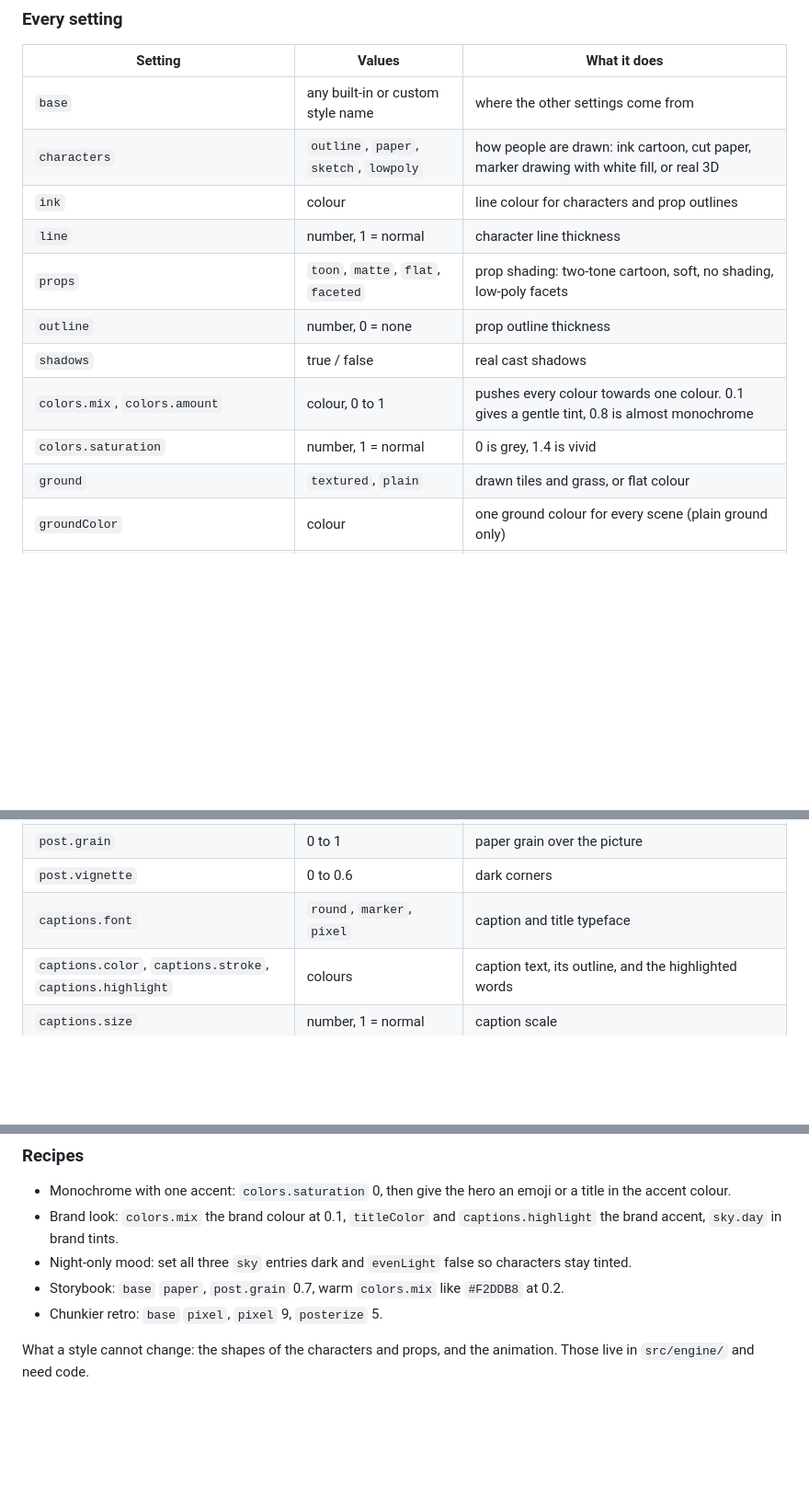
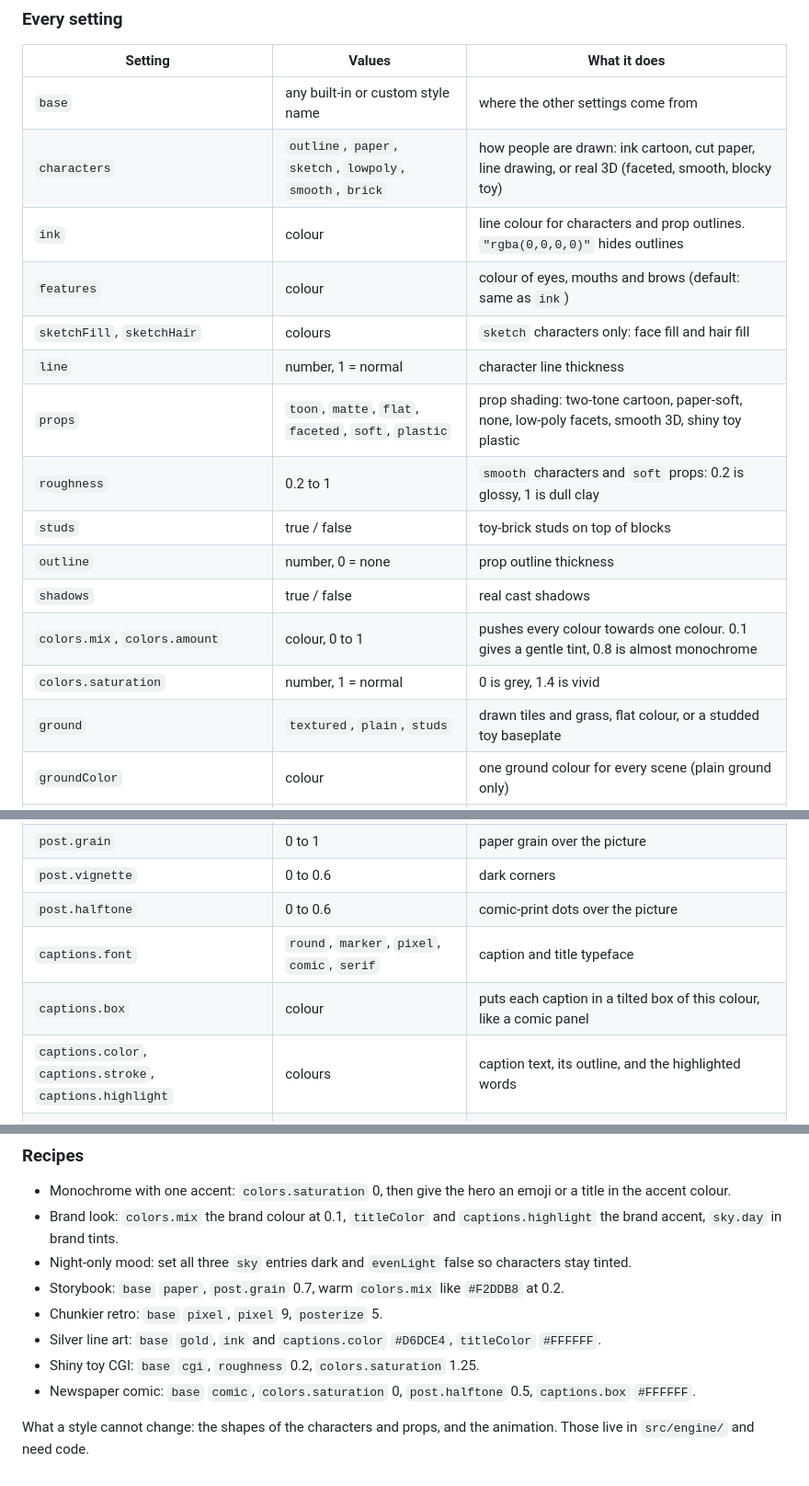
Before and after one commit to themembershipguru/storytoon-skill, a Markdown page: references/styles.md, 3 parts joined by grey strips. Shown at 92% size. GitHub-like rendering; blank space fills up the shorter version.

```diff
--- a/references/styles.md
+++ b/references/styles.md
@@ -58,15 +69,19 @@ When a user describes a look in words ("old newspaper", "candy pastel", "horror"
 | Setting | Values | What it does |
 |---|---|---|
 | `base` | any built-in or custom style name | where the other settings come from |
-| `characters` | `outline`, `paper`, `sketch`, `lowpoly` | how people are drawn: ink cartoon, cut paper, marker drawing with white fill, or real 3D |
-| `ink` | colour | line colour for characters and prop outlines |
+| `characters` | `outline`, `paper`, `sketch`, `lowpoly`, `smooth`, `brick` | how people are drawn: ink cartoon, cut paper, line drawing, or real 3D (faceted, smooth, blocky toy) |
+| `ink` | colour | line colour for characters and prop outlines. `"rgba(0,0,0,0)"` hides outlines |
+| `features` | colour | colour of eyes, mouths and brows (default: same as `ink`) |
+| `sketchFill`, `sketchHair` | colours | `sketch` characters only: face fill and hair fill |
 | `line` | number, 1 = normal | character line thickness |
-| `props` | `toon`, `matte`, `flat`, `faceted` | prop shading: two-tone cartoon, soft, no shading, low-poly facets |
+| `props` | `toon`, `matte`, `flat`, `faceted`, `soft`, `plastic` | prop shading: two-tone cartoon, paper-soft, none, low-poly facets, smooth 3D, shiny toy plastic |
+| `roughness` | 0.2 to 1 | `smooth` characters and `soft` props: 0.2 is glossy, 1 is dull clay |
+| `studs` | true / false | toy-brick studs on top of blocks |
 | `outline` | number, 0 = none | prop outline thickness |
 | `shadows` | true / false | real cast shadows |
 | `colors.mix`, `colors.amount` | colour, 0 to 1 | pushes every colour towards one colour. 0.1 gives a gentle tint, 0.8 is almost monochrome |
 | `colors.saturation` | number, 1 = normal | 0 is grey, 1.4 is vivid |
-| `ground` | `textured`, `plain` | drawn tiles and grass, or flat colour |
+| `ground` | `textured`, `plain`, `studs` | drawn tiles and grass, flat colour, or a studded toy baseplate |
 | `groundColor` | colour | one ground colour for every scene (plain ground only) |
 | `sky.day`, `sky.sunset`, `sky.night` | `[top, horizon]` colours | sky gradient for each time of day |
 | `evenLight` | true / false | true stops sunset and night from tinting the characters |
@@ -76,7 +91,9 @@ When a user describes a look in words ("old newspaper", "candy pastel", "horror"
 | `post.saturate`, `post.contrast` | number, 1 = normal | final colour grade |
 | `post.grain` | 0 to 1 | paper grain over the picture |
 | `post.vignette` | 0 to 0.6 | dark corners |
-| `captions.font` | `round`, `marker`, `pixel` | caption and title typeface |
+| `post.halftone` | 0 to 0.6 | comic-print dots over the picture |
+| `captions.font` | `round`, `marker`, `pixel`, `comic`, `serif` | caption and title typeface |
+| `captions.box` | colour | puts each caption in a tilted box of this colour, like a comic panel |
 | `captions.color`, `captions.stroke`, `captions.highlight` | colours | caption text, its outline, and the highlighted words |
 | `captions.size` | number, 1 = normal | caption scale |
 | `captions.uppercase` | true / false | all caps |
@@ -89,5 +106,8 @@ When a user describes a look in words ("old newspaper", "candy pastel", "horror"
 - Night-only mood: set all three `sky` entries dark and `evenLight` false so characters stay tinted.
 - Storybook: `base` `paper`, `post.grain` 0.7, warm `colors.mix` like `#F2DDB8` at 0.2.
 - Chunkier retro: `base` `pixel`, `pixel` 9, `posterize` 5.
+- Silver line art: `base` `gold`, `ink` and `captions.color` `#D6DCE4`, `titleColor` `#FFFFFF`.
+- Shiny toy CGI: `base` `cgi`, `roughness` 0.2, `colors.saturation` 1.25.
+- Newspaper comic: `base` `comic`, `colors.saturation` 0, `post.halftone` 0.5, `captions.box` `#FFFFFF`.
 
 What a style cannot change: the shapes of the characters and props, and the animation. Those live in `src/engine/` and need code.
```
Also changed, not shown: other parts of references/styles.md (+11 -0 lines), README.md (+2 -2 lines), SKILL.md (+2 -2 lines), docs/styles.jpg, 6 other files.
